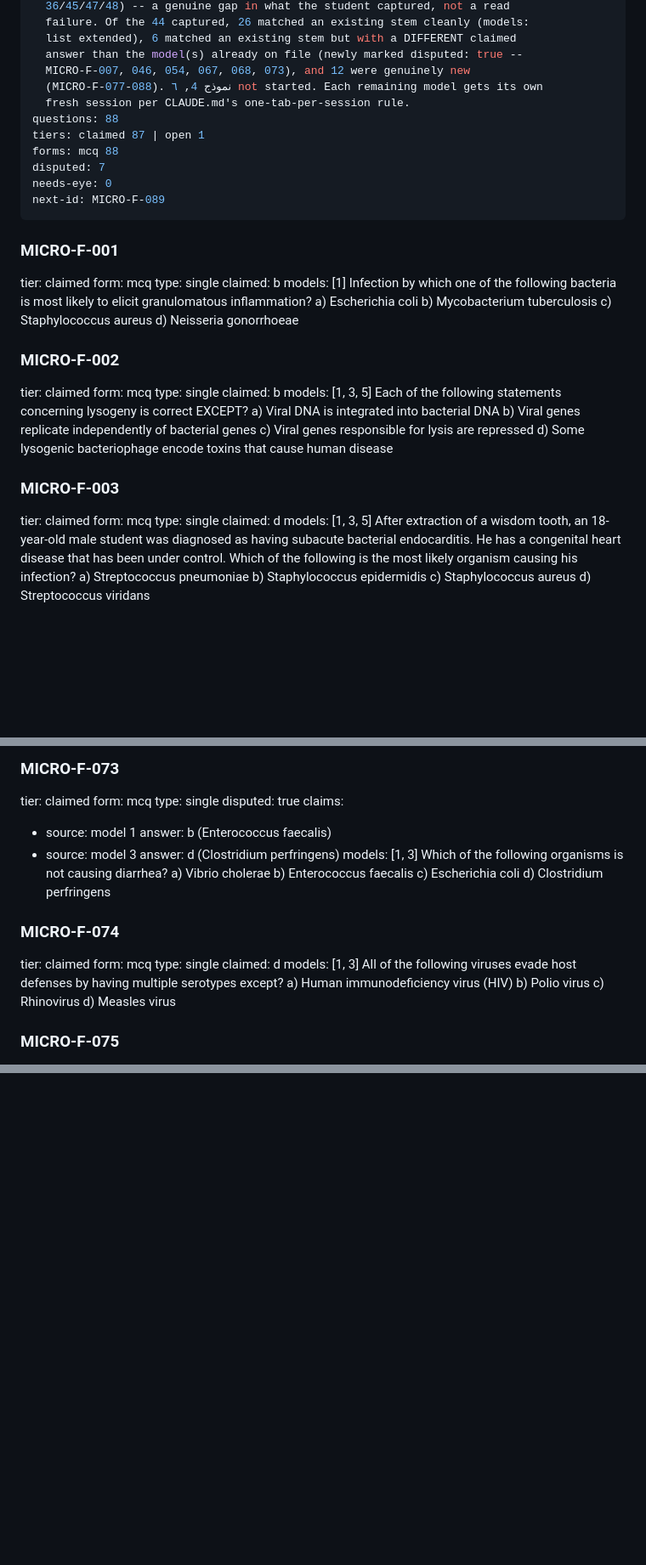
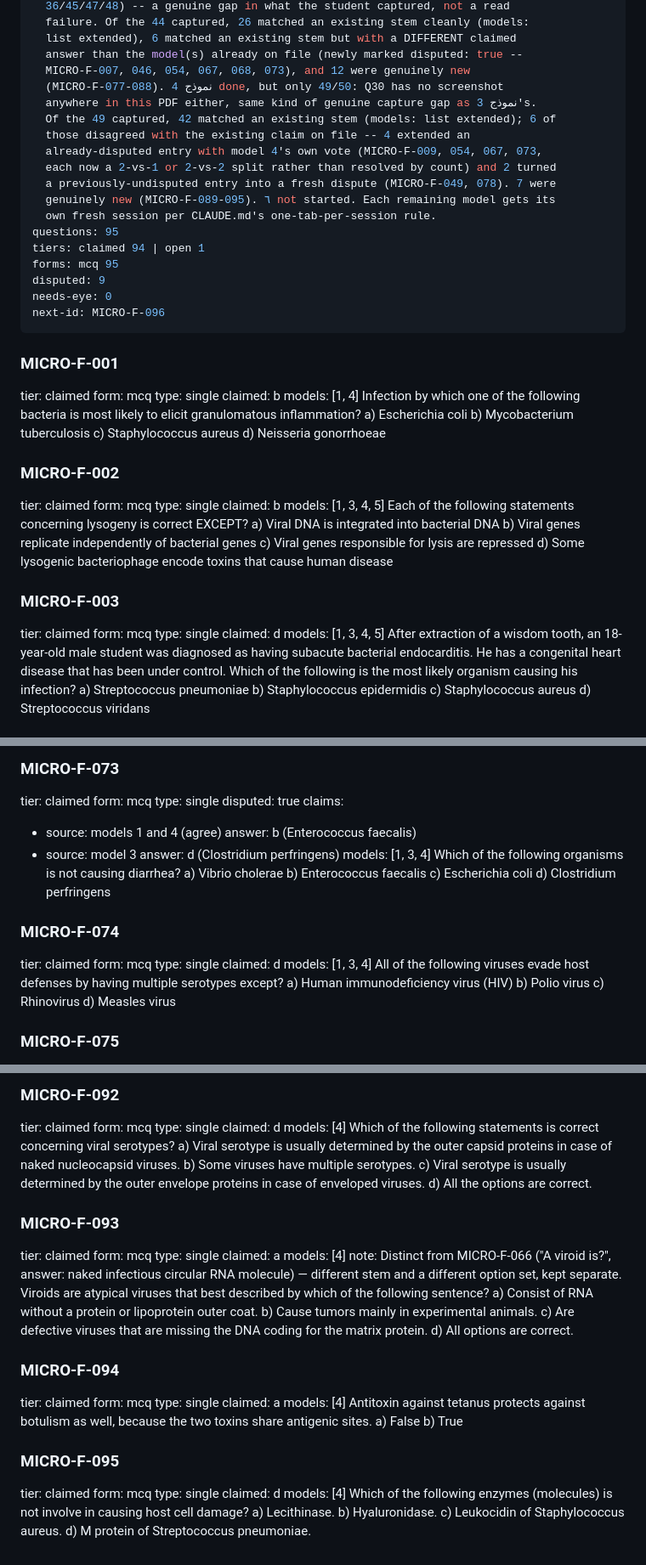
Before and after one commit to DEEDDUDE/qbank, a Markdown page: courses/microbiology/microbiology-finals.extract.md, 3 parts joined by grey strips. Shown at 85% size. Rendered like a GitHub page; blank space fills up the shorter version.

```diff
--- a/courses/microbiology/microbiology-finals.extract.md
+++ b/courses/microbiology/microbiology-finals.extract.md
@@ -10,14 +10,21 @@ status: IN PROGRESS — نموذج 1 (complete, 50/50) and نموذج ٥ (comple
   list extended), 6 matched an existing stem but with a DIFFERENT claimed
   answer than the model(s) already on file (newly marked disputed: true --
   MICRO-F-007, 046, 054, 067, 068, 073), and 12 were genuinely new
-  (MICRO-F-077-088). نموذج 4, ٦ not started. Each remaining model gets its own
-  fresh session per CLAUDE.md's one-tab-per-session rule.
-questions: 88
-tiers: claimed 87 | open 1
-forms: mcq 88
-disputed: 7
+  (MICRO-F-077-088). نموذج 4 done, but only 49/50: Q30 has no screenshot
+  anywhere in this PDF either, same kind of genuine capture gap as نموذج 3's.
+  Of the 49 captured, 42 matched an existing stem (models: list extended); 6 of
+  those disagreed with the existing claim on file -- 4 extended an
+  already-disputed entry with model 4's own vote (MICRO-F-009, 054, 067, 073,
+  each now a 2-vs-1 or 2-vs-2 split rather than resolved by count) and 2 turned
+  a previously-undisputed entry into a fresh dispute (MICRO-F-049, 078). 7 were
+  genuinely new (MICRO-F-089-095). ٦ not started. Each remaining model gets its
+  own fresh session per CLAUDE.md's one-tab-per-session rule.
+questions: 95
+tiers: claimed 94 | open 1
+forms: mcq 95
+disputed: 9
 needs-eye: 0
-next-id: MICRO-F-089
+next-id: MICRO-F-096
 ---
 
 ### MICRO-F-001
@@ -25,7 +32,7 @@ tier: claimed
 form: mcq
 type: single
 claimed: b
-models: [1]
+models: [1, 4]
 Infection by which one of the following bacteria is most likely to elicit granulomatous
 inflammation?
 a) Escherichia coli
@@ -38,7 +45,7 @@ tier: claimed
 form: mcq
 type: single
 claimed: b
-models: [1, 3, 5]
+models: [1, 3, 4, 5]
 Each of the following statements concerning lysogeny is correct EXCEPT?
 a) Viral DNA is integrated into bacterial DNA
 b) Viral genes replicate independently of bacterial genes
@@ -50,7 +57,7 @@ tier: claimed
 form: mcq
 type: single
 claimed: d
-models: [1, 3, 5]
+models: [1, 3, 4, 5]
 After extraction of a wisdom tooth, an 18-year-old male student was diagnosed as having
 subacute bacterial endocarditis. He has a congenital heart disease that has been under
 control. Which of the following is the most likely organism causing his infection?
@@ -964,11 +976,11 @@ form: mcq
 type: single
 disputed: true
 claims:
-  - source: model 1
+  - source: models 1 and 4 (agree)
     answer: b (Enterococcus faecalis)
   - source: model 3
     answer: d (Clostridium perfringens)
-models: [1, 3]
+models: [1, 3, 4]
 Which of the following organisms is not causing diarrhea?
 a) Vibrio cholerae
 b) Enterococcus faecalis
@@ -980,7 +992,7 @@ tier: claimed
 form: mcq
 type: single
 claimed: d
-models: [1, 3]
+models: [1, 3, 4]
 All of the following viruses evade host defenses by having multiple serotypes except?
 a) Human immunodeficiency virus (HIV)
 b) Polio virus
@@ -1161,0 +1222,50 @@ b) False
+### MICRO-F-092
+tier: claimed
+form: mcq
+type: single
+claimed: d
+models: [4]
+Which of the following statements is correct concerning viral serotypes?
+a) Viral serotype is usually determined by the outer capsid proteins in case of naked
+   nucleocapsid viruses.
+b) Some viruses have multiple serotypes.
+c) Viral serotype is usually determined by the outer envelope proteins in case of
+   enveloped viruses.
+d) All the options are correct.
+
+### MICRO-F-093
+tier: claimed
+form: mcq
+type: single
+claimed: a
+models: [4]
+note: Distinct from MICRO-F-066 ("A viroid is?", answer: naked infectious circular
+  RNA molecule) — different stem and a different option set, kept separate.
+Viroids are atypical viruses that best described by which of the following sentence?
+a) Consist of RNA without a protein or lipoprotein outer coat.
+b) Cause tumors mainly in experimental animals.
+c) Are defective viruses that are missing the DNA coding for the matrix protein.
+d) All options are correct.
+
+### MICRO-F-094
+tier: claimed
+form: mcq
+type: single
+claimed: a
+models: [4]
+Antitoxin against tetanus protects against botulism as well, because the two toxins
+share antigenic sites.
+a) False
+b) True
+
+### MICRO-F-095
+tier: claimed
+form: mcq
+type: single
+claimed: d
+models: [4]
+Which of the following enzymes (molecules) is not involve in causing host cell damage?
+a) Lecithinase.
+b) Hyaluronidase.
+c) Leukocidin of Staphylococcus aureus.
+d) M protein of Streptococcus pneumoniae.
```
Also changed, not shown: other parts of courses/microbiology/microbiology-finals.extract.md (+93 -40 lines), RUN-PLAN.md (+2 -2 lines).
